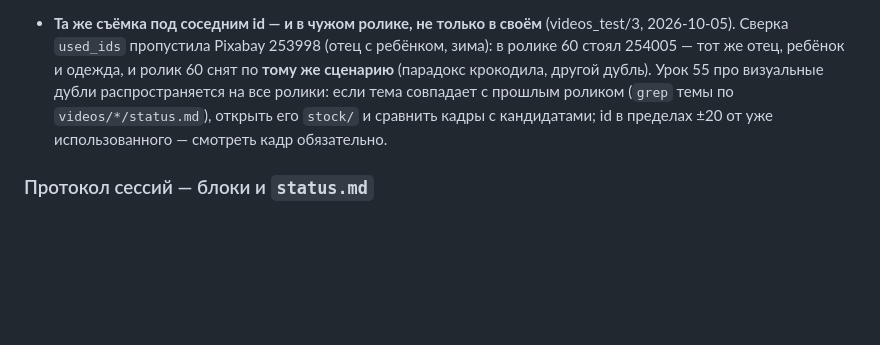
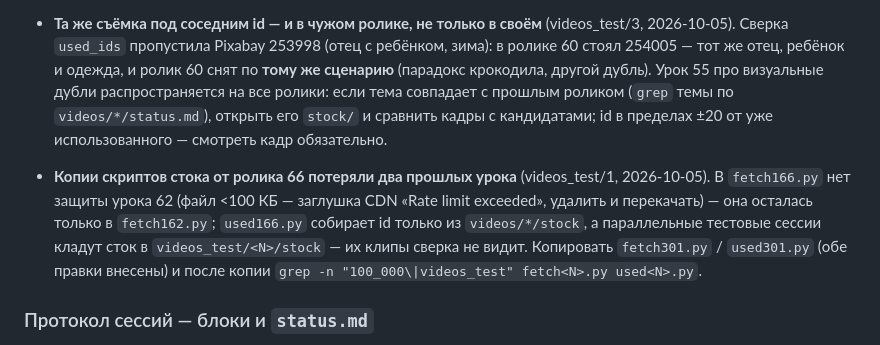
Before and after one commit to VladimirKalajcidi/reels-montage-guide, a Markdown page: START-HERE.md, the part around the change. Drawn GitHub-style; blank space fills up the shorter version.

Commit message:
Технический урок videos_test/1: копии fetch166/used166 без защиты урока 62 и без videos_test/*/stock
Co-Authored-By: Claude Opus 5.5 <noreply@anthropic.com>

```diff
--- a/START-HERE.md
+++ b/START-HERE.md
@@ -521,6 +521,12 @@
   ролики: если тема совпадает с прошлым роликом (`grep` темы по `videos/*/status.md`), открыть его `stock/` и сравнить
   кадры с кандидатами; id в пределах ±20 от уже использованного — смотреть кадр обязательно.
 
+- **Копии скриптов стока от ролика 66 потеряли два прошлых урока** (videos_test/1, 2026-10-05). В `fetch166.py` нет
+  защиты урока 62 (файл <100 КБ — заглушка CDN «Rate limit exceeded», удалить и перекачать) — она осталась только в
+  `fetch162.py`; `used166.py` собирает id только из `videos/*/stock`, а параллельные тестовые сессии кладут сток в
+  `videos_test/<N>/stock` — их клипы сверка не видит. Копировать `fetch301.py` / `used301.py` (обе правки внесены) и
+  после копии `grep -n "100_000\|videos_test" fetch<N>.py used<N>.py`.
+
 ### Протокол сессий — блоки и `status.md`
 
 Работа над роликом дробится на блоки с чёткой границей «готово» — файл на диске,
```
